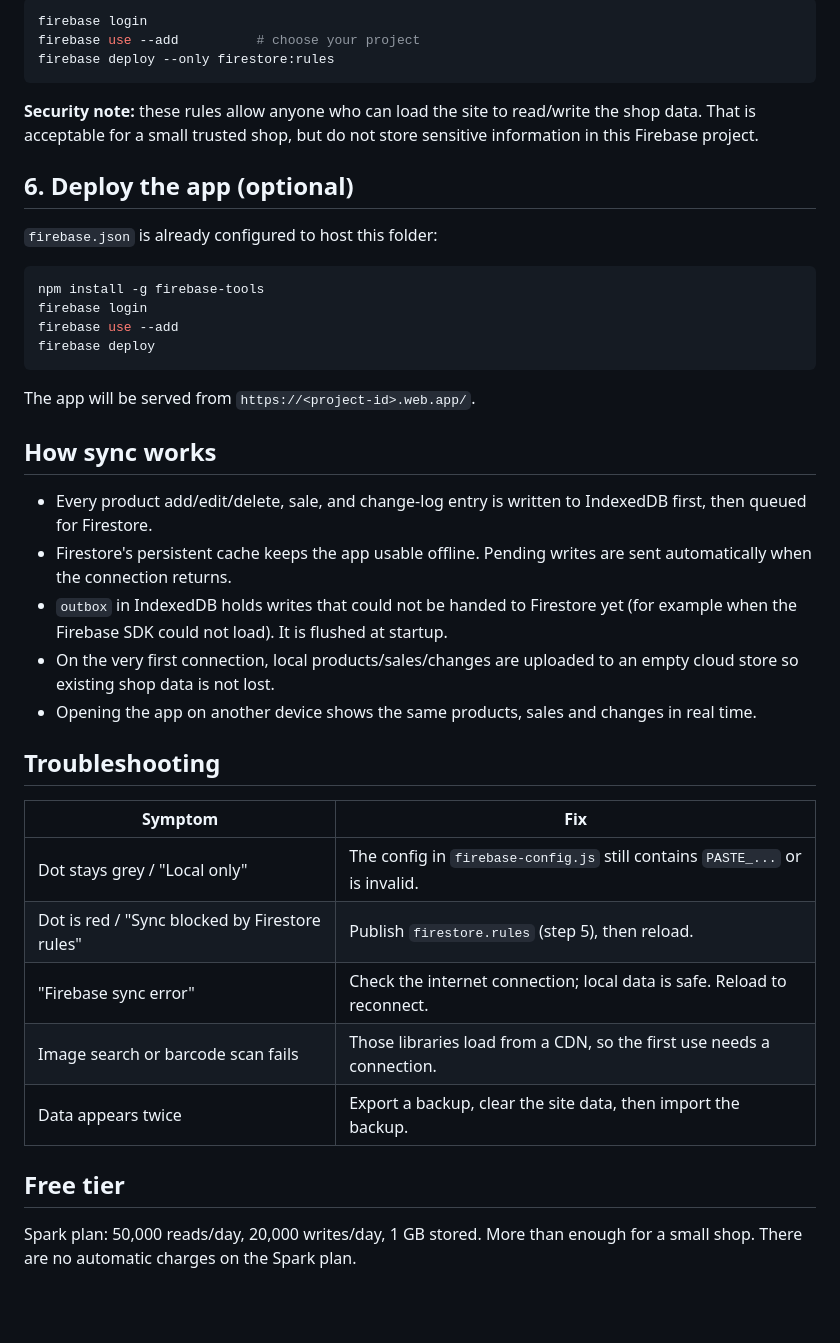
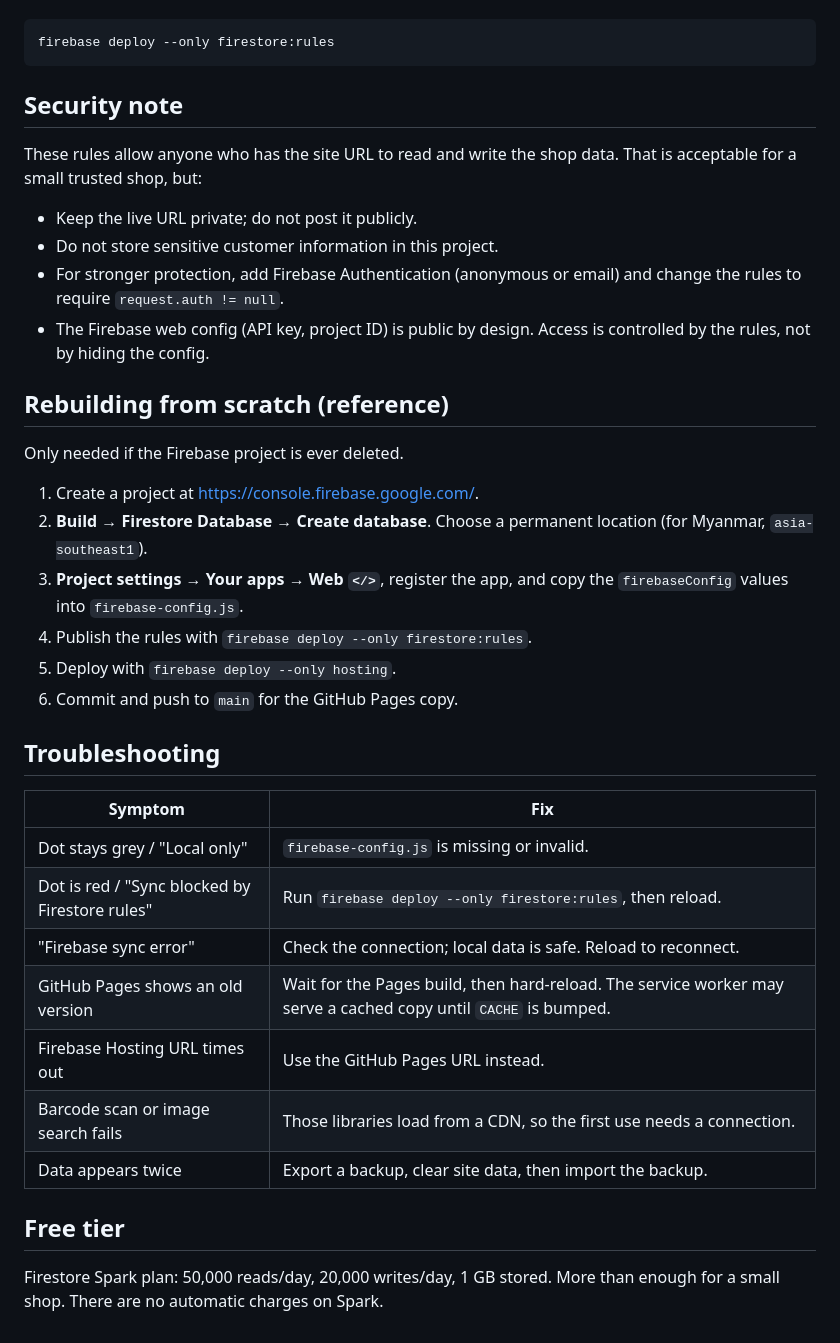
Before and after one commit to thantzinwine/ma-ngal-lay, a Markdown page: FIREBASE_SETUP.md, the part around one of its changes. Rendered like a GitHub page; blank space fills up the shorter version.

````diff
--- a/FIREBASE_SETUP.md
+++ b/FIREBASE_SETUP.md
@@ -68,51 +88,46 @@ with the Firebase CLI:
 
-```bash
-firebase login
-firebase use --add          # choose your project
+```powershell
 firebase deploy --only firestore:rules
 ```
 
-**Security note:** these rules allow anyone who can load the site to read/write
-the shop data. That is acceptable for a small trusted shop, but do not store
-sensitive information in this Firebase project.
+## Security note
 
-## 6. Deploy the app (optional)
+These rules allow anyone who has the site URL to read and write the shop data.
+That is acceptable for a small trusted shop, but:
 
-`firebase.json` is already configured to host this folder:
+- Keep the live URL private; do not post it publicly.
+- Do not store sensitive customer information in this project.
+- For stronger protection, add Firebase Authentication (anonymous or email)
+  and change the rules to require `request.auth != null`.
+- The Firebase web config (API key, project ID) is public by design. Access is
+  controlled by the rules, not by hiding the config.
 
-```bash
-npm install -g firebase-tools
-firebase login
-firebase use --add
-firebase deploy
-```
+## Rebuilding from scratch (reference)
 
-The app will be served from `https://<project-id>.web.app/`.
+Only needed if the Firebase project is ever deleted.
 
-## How sync works
-
-- Every product add/edit/delete, sale, and change-log entry is written to
-  IndexedDB first, then queued for Firestore.
-- Firestore's persistent cache keeps the app usable offline. Pending writes are
-  sent automatically when the connection returns.
-- `outbox` in IndexedDB holds writes that could not be handed to Firestore yet
-  (for example when the Firebase SDK could not load). It is flushed at startup.
-- On the very first connection, local products/sales/changes are uploaded to an
-  empty cloud store so existing shop data is not lost.
-- Opening the app on another device shows the same products, sales and changes
-  in real time.
+1. Create a project at https://console.firebase.google.com/.
+2. **Build → Firestore Database → Create database**.
+   Choose a permanent location (for Myanmar, `asia-southeast1`).
+3. **Project settings → Your apps → Web `</>`**, register the app, and copy the
+   `firebaseConfig` values into `firebase-config.js`.
+4. Publish the rules with `firebase deploy --only firestore:rules`.
+5. Deploy with `firebase deploy --only hosting`.
+6. Commit and push to `main` for the GitHub Pages copy.
 
 ## Troubleshooting
 
 | Symptom | Fix |
 | --- | --- |
-| Dot stays grey / "Local only" | The config in `firebase-config.js` still contains `PASTE_...` or is invalid. |
-| Dot is red / "Sync blocked by Firestore rules" | Publish `firestore.rules` (step 5), then reload. |
-| "Firebase sync error" | Check the internet connection; local data is safe. Reload to reconnect. |
-| Image search or barcode scan fails | Those libraries load from a CDN, so the first use needs a connection. |
-| Data appears twice | Export a backup, clear the site data, then import the backup. |
+| Dot stays grey / "Local only" | `firebase-config.js` is missing or invalid. |
+| Dot is red / "Sync blocked by Firestore rules" | Run `firebase deploy --only firestore:rules`, then reload. |
+| "Firebase sync error" | Check the connection; local data is safe. Reload to reconnect. |
+| GitHub Pages shows an old version | Wait for the Pages build, then hard-reload. The service worker may serve a cached copy until `CACHE` is bumped. |
+| Firebase Hosting URL times out | Use the GitHub Pages URL instead. |
+| Barcode scan or image search fails | Those libraries load from a CDN, so the first use needs a connection. |
+| Data appears twice | Export a backup, clear site data, then import the backup. |
 
 ## Free tier
 
-Spark plan: 50,000 reads/day, 20,000 writes/day, 1 GB stored. More than enough
-for a small shop. There are no automatic charges on the Spark plan.
+Firestore Spark plan: 50,000 reads/day, 20,000 writes/day, 1 GB stored. More
+than enough for a small shop. There are no automatic charges on Spark.
````
Also changed, not shown: other parts of FIREBASE_SETUP.md (+58 -38 lines).
